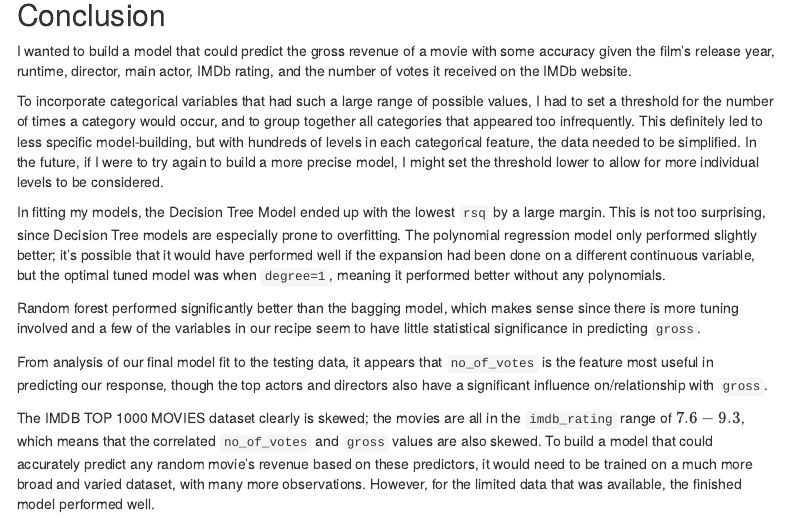
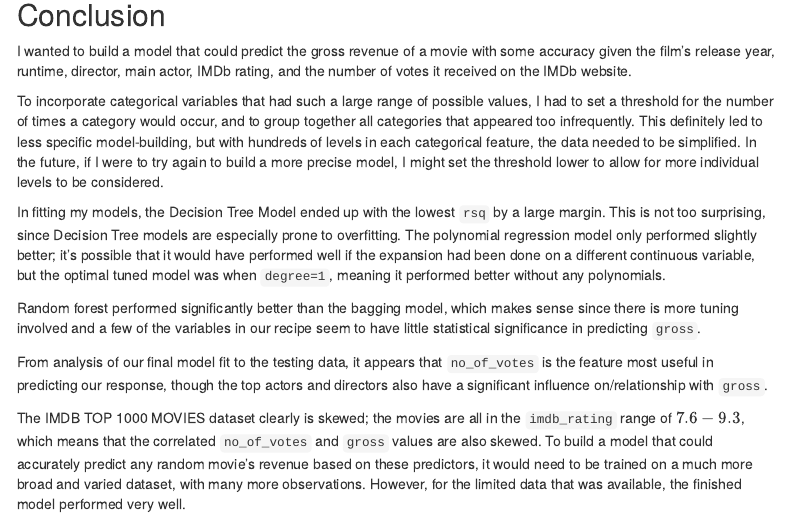
Before and after one commit to ephets/PSTAT131-FinalProject, an R Markdown document (IMDB_topmovies_csv/PSTAT131-FinalProject.Rmd): the page in a window 1100 px wide, from 3860 px down. Rendered offline with R 4.5, knitr and Pandoc, with nearby package versions; code that draws random numbers runs with fixed seeds of ours; some code elsewhere in the file could not run offline; menus at the side of the page are left out; column names are cleaned by a stand-in for the janitor package.

Commit message:
FINISHED

```diff
--- a/IMDB_topmovies_csv/PSTAT131-FinalProject.Rmd
+++ b/IMDB_topmovies_csv/PSTAT131-FinalProject.Rmd
@@ -1113,4 +1113,4 @@ Random forest performed significantly better than the bagging model, which makes
 
 From analysis of our final model fit to the testing data, it appears that `no_of_votes` is the feature most useful in predicting our response, though the top actors and directors also have a significant influence on/relationship with `gross`.
 
-The IMDB TOP 1000 MOVIES dataset clearly is skewed; the movies are all in the `imdb_rating` range of $7.6-9.3$, which means that the correlated `no_of_votes` and `gross` values are also skewed. To build a model that could accurately predict any random movie's revenue based on these predictors, it would need to be trained on a much more broad and varied dataset, with many more observations. However, for the limited data that was available, the finished model performed well.
+The IMDB TOP 1000 MOVIES dataset clearly is skewed; the movies are all in the `imdb_rating` range of $7.6-9.3$, which means that the correlated `no_of_votes` and `gross` values are also skewed. To build a model that could accurately predict any random movie's revenue based on these predictors, it would need to be trained on a much more broad and varied dataset, with many more observations. However, for the limited data that was available, the finished model performed very well.
```
